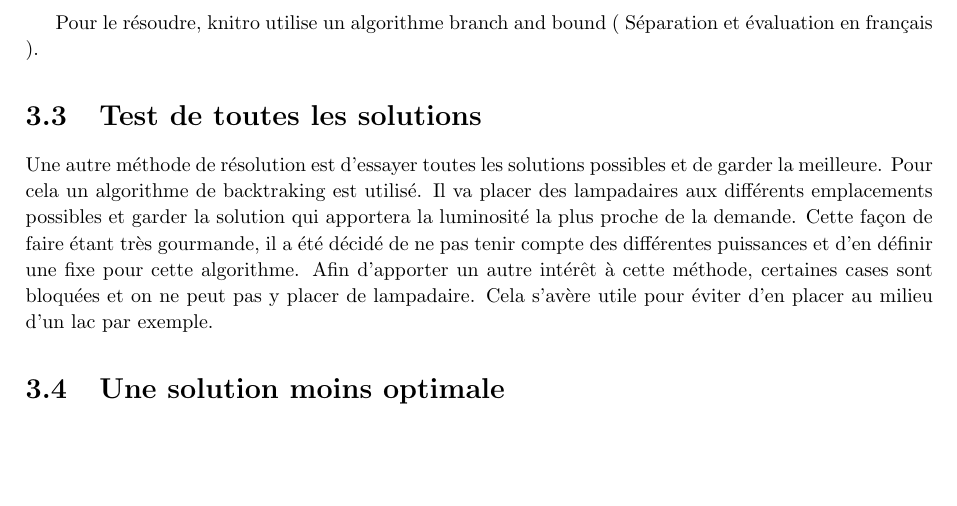
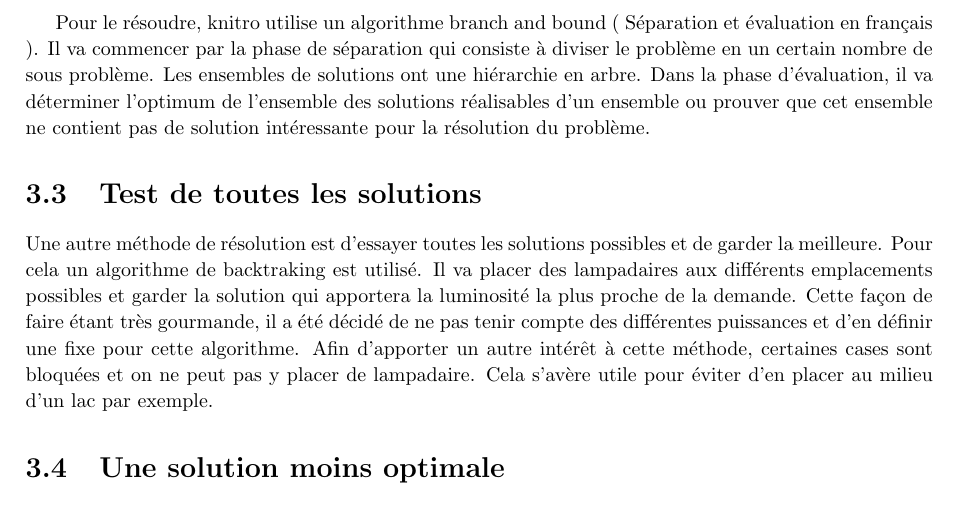
Before and after one commit to Rodriguevb/INFO-F308-Projet_d_informatique_3-Project-201415, a LaTeX document (report/2015-04-24-final/src/rapport.tex, which reads report/2015-04-24-final/src/03_methodesImplementees/text.tex): part of page 7 of 10, cut so that both start at the same text, the shorter picture padded with empty space. Compiled offline with pdfLaTeX.

Commit message:
Rapport implémentation : ajout d'un paragraphe branch and bound

```diff
--- a/report/2015-04-24-final/src/03_methodesImplementees/text.tex
+++ b/report/2015-04-24-final/src/03_methodesImplementees/text.tex
@@ -37,7 +37,8 @@ Afin de faire appel à ce solver, le problème a été formulé dans un langage
 Le problème lui même est décrit dans un fichier modèle ( .mod ). Il y est décrit l'objectif du problème ainsi que ces contraintes.
 
 Pour le résoudre, knitro utilise un algorithme branch and bound ( Séparation et évaluation en français ).
-% Expliquer l'algorithme branch and bound.
+Il va commencer par la phase de séparation qui consiste à diviser le problème en un certain nombre de sous problème. Les ensembles de solutions ont une hiérarchie en arbre. Dans la phase d'évaluation, il va déterminer l'optimum de l'ensemble des solutions réalisables d'un ensemble ou prouver que cet ensemble ne contient pas de solution intéressante pour la résolution du problème.
+% Faire un lien vers la source de wikipédia
 
 
 \section{Test de toutes les solutions}
```
Also changed, not shown: report/2015-04-24-final/src/03_methodesImplementees/text.tex (2 more changed lines).
